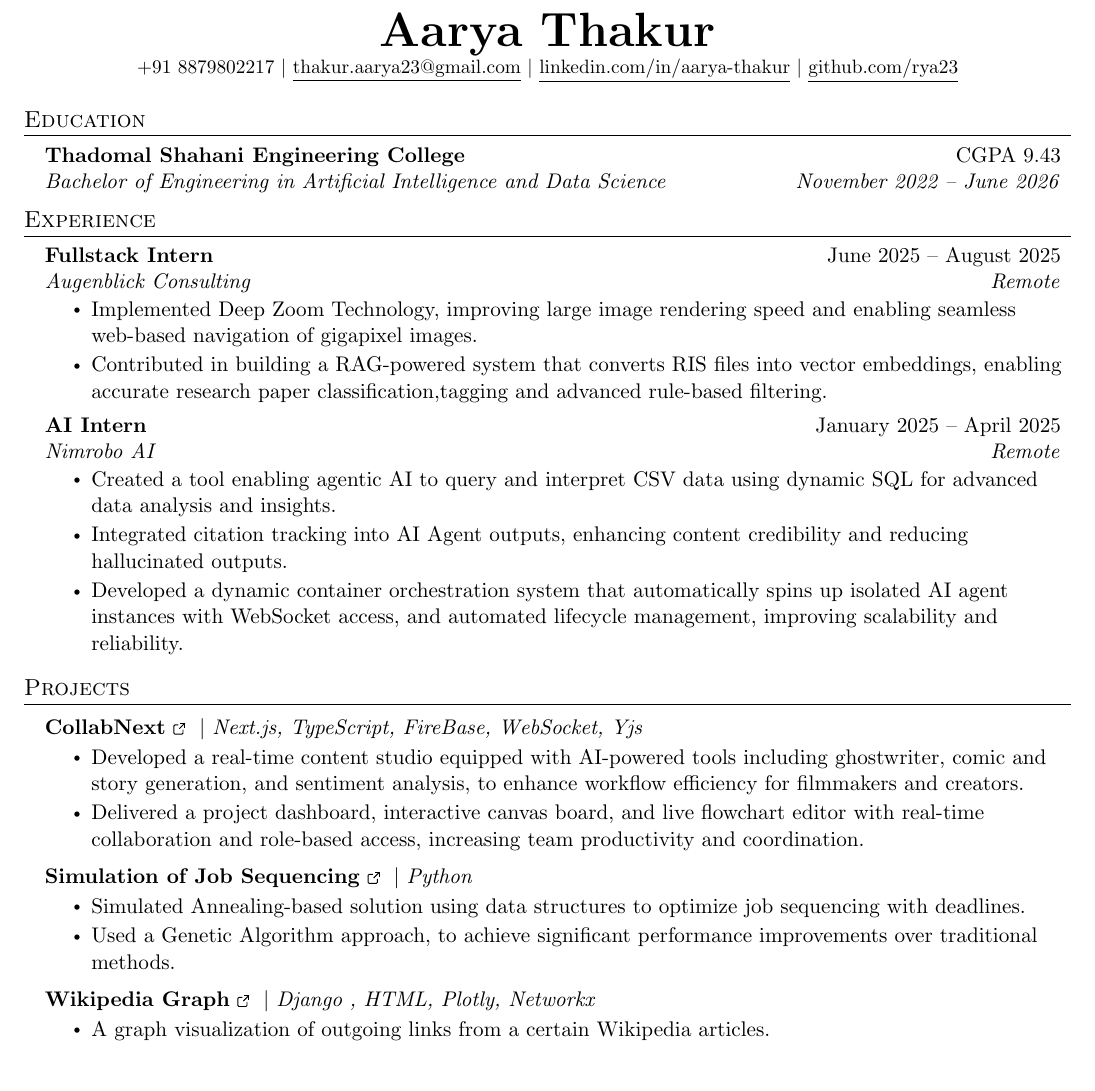
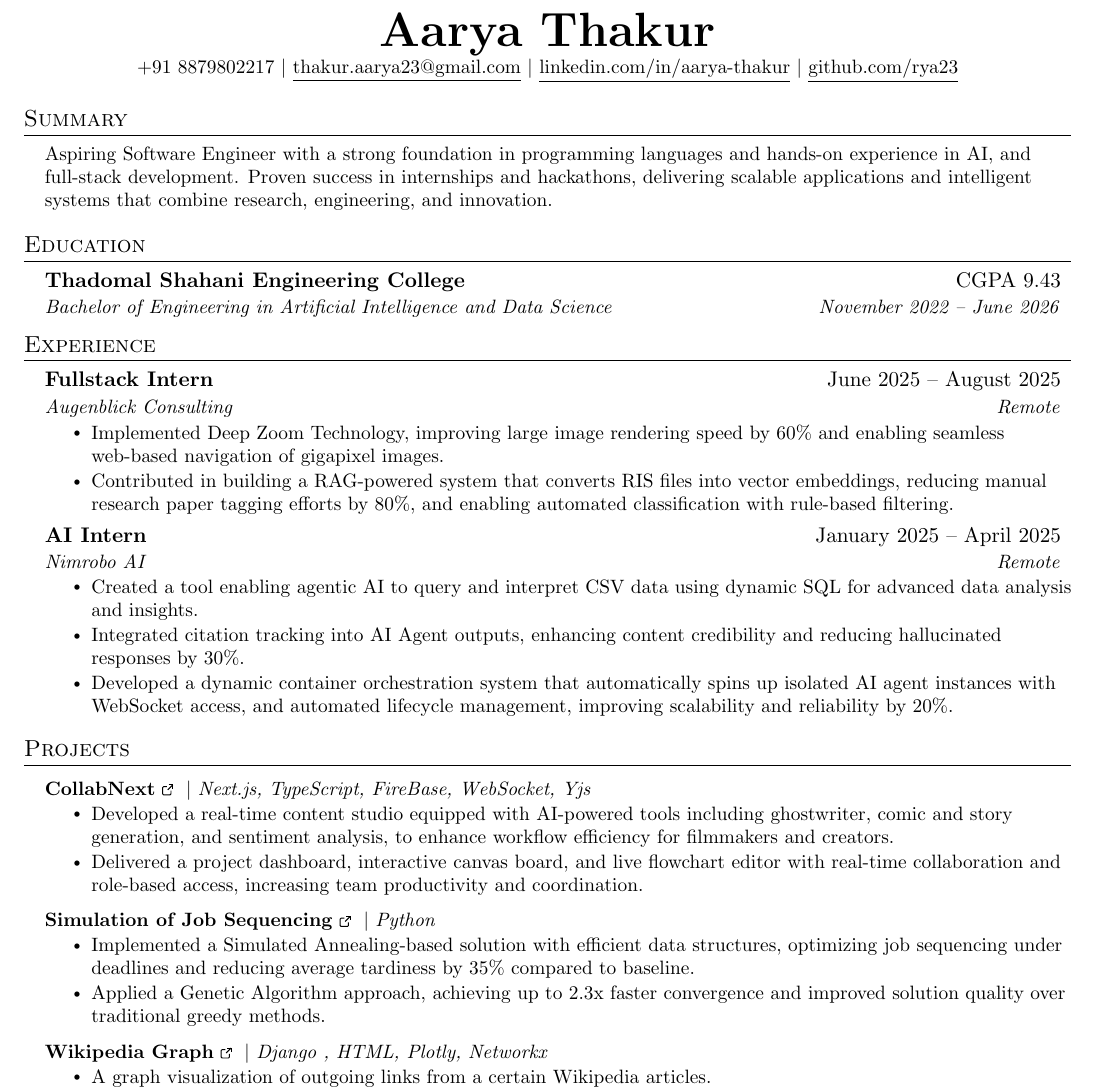
Before and after one commit to rya23/rya23, a LaTeX CV (resume/aarya_thakur_resume.tex): part of the page, cut so that both start at the same text, the shorter picture padded with empty space. Compiled offline with pdfLaTeX.

Commit message:
added summary and  quantifiable impact

```diff
--- a/resume/aarya_thakur_resume.tex
+++ b/resume/aarya_thakur_resume.tex
@@ -80,7 +80,7 @@
 %-------------------------
 % Custom commands
 \newcommand{\resumeItem}[1]{
-  \item\normalsize{
+  \item\small{
     {#1 \vspace{-2pt}}
   }
 }
@@ -89,7 +89,7 @@
   \vspace{-2pt}\item
     \begin{tabular*}{0.97\textwidth}[t]{l@{\extracolsep{\fill}}r}
       \textbf{#1} & #2 \\
-      \textit{\normalsize#3} & \textit{\normalsize #4} \\
+      \textit{\small#3} & \textit{\small #4} \\
     \end{tabular*}\vspace{-7pt}
 }
 
@@ -97,14 +97,14 @@
 \newcommand{\resumeSubSubheading}[2]{
     \item
     \begin{tabular*}{0.97\textwidth}{l@{\extracolsep{\fill}}r}
-      \textit{\normalsize#1} & \textit{\normalsize #2} \\
+      \textit{\small#1} & \textit{\small #2} \\
     \end{tabular*}\vspace{-7pt}
 }
 
 \newcommand{\resumeProjectHeading}[2]{
     \item
     \begin{tabular*}{0.97\textwidth}{l@{\extracolsep{\fill}}r}
-      \normalsize#1 & #2 \\
+      \small#1 & #2 \\
     \end{tabular*}\vspace{-7pt}
 }
 
@@ -132,6 +132,12 @@
 \end{center}
 
 
+\section{Summary}
+    \resumeSubHeadingListStart
+      \resumeItem{Aspiring Software Engineer with a strong foundation in programming languages and hands-on experience in AI, and full-stack development. Proven success in internships and hackathons, delivering scalable applications and intelligent systems that combine research, engineering, and innovation.}
+    \resumeSubHeadingListEnd
+
+
 %-----------EDUCATION-----------
 \section{Education}
   \resumeSubHeadingListStart
@@ -148,8 +154,8 @@
       {Fullstack Intern}{June 2025 -- August 2025}
       {Augenblick Consulting}{Remote}
       \resumeItemListStart
-        \resumeItem{Implemented Deep Zoom Technology, improving large image rendering speed and enabling seamless web-based navigation of gigapixel images.}
-        \resumeItem{Contributed in building a RAG-powered system that converts RIS files into vector embeddings, enabling accurate research paper classification,tagging and advanced rule-based filtering.}
+        \resumeItem{Implemented Deep Zoom Technology, improving large image rendering speed by 60\% and enabling seamless web-based navigation of gigapixel images.}
+        \resumeItem{Contributed in building a RAG-powered system that converts RIS files into vector embeddings, reducing manual research paper tagging efforts by 80\%, and enabling automated classification with rule-based filtering.}
       \resumeItemListEnd
 
 % -----------Multiple Positions Heading-----------
@@ -167,8 +173,8 @@
       {Nimrobo AI}{Remote}
       \resumeItemListStart
         \resumeItem{Created a tool enabling agentic AI to query and interpret CSV data using dynamic SQL for advanced data analysis and insights.}
-        \resumeItem{Integrated citation tracking into AI Agent outputs, enhancing content credibility and reducing hallucinated outputs.}
-        \resumeItem{Developed a dynamic container orchestration system that automatically spins up isolated AI agent instances with WebSocket access, and automated lifecycle management, improving scalability and reliability.}
+        \resumeItem{Integrated citation tracking into AI Agent outputs, enhancing content credibility and reducing hallucinated responses by 30\%.}
+        \resumeItem{Developed a dynamic container orchestration system that automatically spins up isolated AI agent instances with WebSocket access, and automated lifecycle management, improving scalability and reliability by 20\%.}
     \resumeItemListEnd
 
 
@@ -188,9 +194,9 @@
       \resumeProjectHeading
         {\textbf{Simulation of Job Sequencing} \href{https://github.com/rya23/mpr}{\ExternalLink} $|$ \emph{Python}}{}
         \resumeItemListStart
-            \resumeItem{Simulated Annealing-based solution using data structures to optimize job sequencing with deadlines.}
-            \resumeItem{Used a Genetic Algorithm approach, to achieve significant performance improvements over traditional methods.}
-          \resumeItemListEnd
+            \resumeItem{Implemented a Simulated Annealing-based solution with efficient data structures, optimizing job sequencing under deadlines and reducing average tardiness by 35\% compared to baseline.}
+            \resumeItem{Applied a Genetic Algorithm approach, achieving up to 2.3x faster convergence and improved solution quality over traditional greedy methods.}
+        \resumeItemListEnd
 
         \resumeProjectHeading
           {\textbf{Wikipedia Graph} \href{https://github.com/rya23/wikipedia-graph}{\ExternalLink} $|$ \emph{Django , HTML, Plotly, Networkx}}{}
```
Also changed, not shown: resume/aarya_thakur_resume.pdf.
